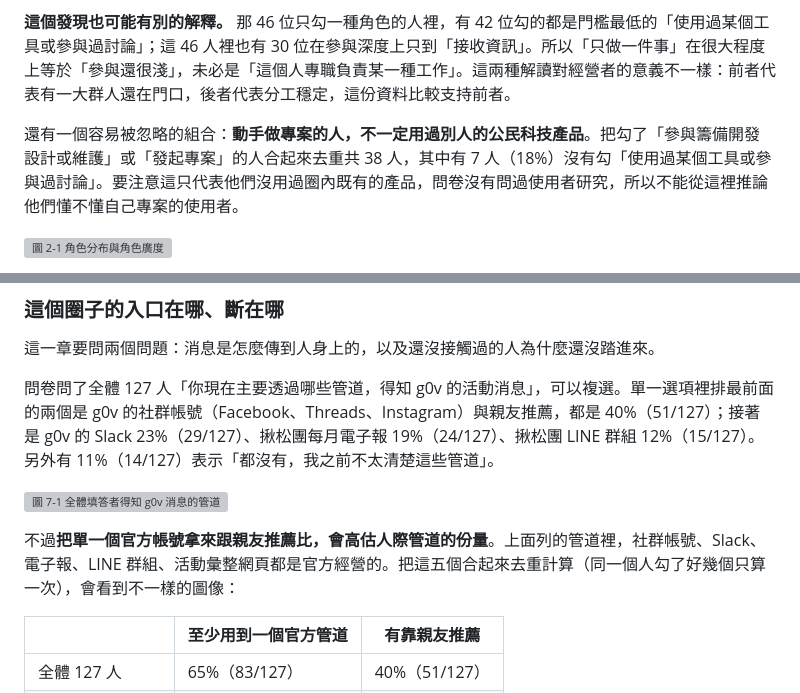
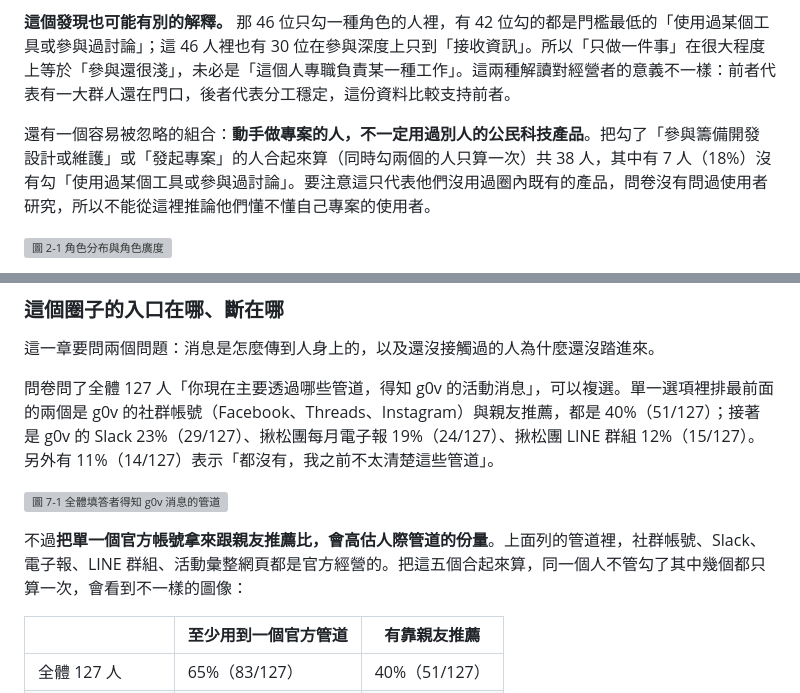
Before and after one commit to Legendream/Taiwan-civic-tech-research, a Markdown page: 04_需求分析與選題報告/公民科技生態系分析報告_整合版_v1.md, 2 parts joined by grey strips. Rendered like a GitHub page; grey boxes are pictures that could not be loaded.

Commit message:
移除「去重」這個術語，改寫成讀者看得懂的說法
Claire 指出「去重」看不懂。它是資料處理術語（deduplicate），
在正文出現兩處，都改成直接講在做什麼：

- 第 2 章：「合起來去重共 38 人」→「合起來算（同時勾兩個的人只算一次）共 38 人」
- 第 7 章：「把這五個合起來去重計算（同一個人勾了好幾個只算一次）」
  → 「把這五個合起來算，同一個人不管勾了其中幾個都只算一次」

全篇已無「去重」。

Co-Authored-By: Claude Opus 5 <noreply@anthropic.com>

```diff
--- a/04_需求分析與選題報告/公民科技生態系分析報告_整合版_v1.md
+++ b/04_需求分析與選題報告/公民科技生態系分析報告_整合版_v1.md
@@ -95,7 +95,7 @@
 
 **這個發現也可能有別的解釋。** 那 46 位只勾一種角色的人裡，有 42 位勾的都是門檻最低的「使用過某個工具或參與過討論」；這 46 人裡也有 30 位在參與深度上只到「接收資訊」。所以「只做一件事」在很大程度上等於「參與還很淺」，未必是「這個人專職負責某一種工作」。這兩種解讀對經營者的意義不一樣：前者代表有一大群人還在門口，後者代表分工穩定，這份資料比較支持前者。
 
-還有一個容易被忽略的組合：**動手做專案的人，不一定用過別人的公民科技產品**。把勾了「參與籌備開發設計或維護」或「發起專案」的人合起來去重共 38 人，其中有 7 人（18%）沒有勾「使用過某個工具或參與過討論」。要注意這只代表他們沒用過圈內既有的產品，問卷沒有問過使用者研究，所以不能從這裡推論他們懂不懂自己專案的使用者。
+還有一個容易被忽略的組合：**動手做專案的人，不一定用過別人的公民科技產品**。把勾了「參與籌備開發設計或維護」或「發起專案」的人合起來算（同時勾兩個的人只算一次）共 38 人，其中有 7 人（18%）沒有勾「使用過某個工具或參與過討論」。要注意這只代表他們沒用過圈內既有的產品，問卷沒有問過使用者研究，所以不能從這裡推論他們懂不懂自己專案的使用者。
 
 ![圖 2-1　角色分布與角色廣度](圖表v2/14_角色分布與廣度.png)
 
@@ -287,7 +287,7 @@
 
 ![圖 7-1　全體填答者得知 g0v 消息的管道](圖表v2/11_g0v消息管道.png)
 
-不過**把單一個官方帳號拿來跟親友推薦比，會高估人際管道的份量**。上面列的管道裡，社群帳號、Slack、電子報、LINE 群組、活動彙整網頁都是官方經營的。把這五個合起來去重計算（同一個人勾了好幾個只算一次），會看到不一樣的圖像：
+不過**把單一個官方帳號拿來跟親友推薦比，會高估人際管道的份量**。上面列的管道裡，社群帳號、Slack、電子報、LINE 群組、活動彙整網頁都是官方經營的。把這五個合起來算，同一個人不管勾了其中幾個都只算一次，會看到不一樣的圖像：
 
 | | 至少用到一個官方管道 | 有靠親友推薦 |
 |---|---|---|
```
